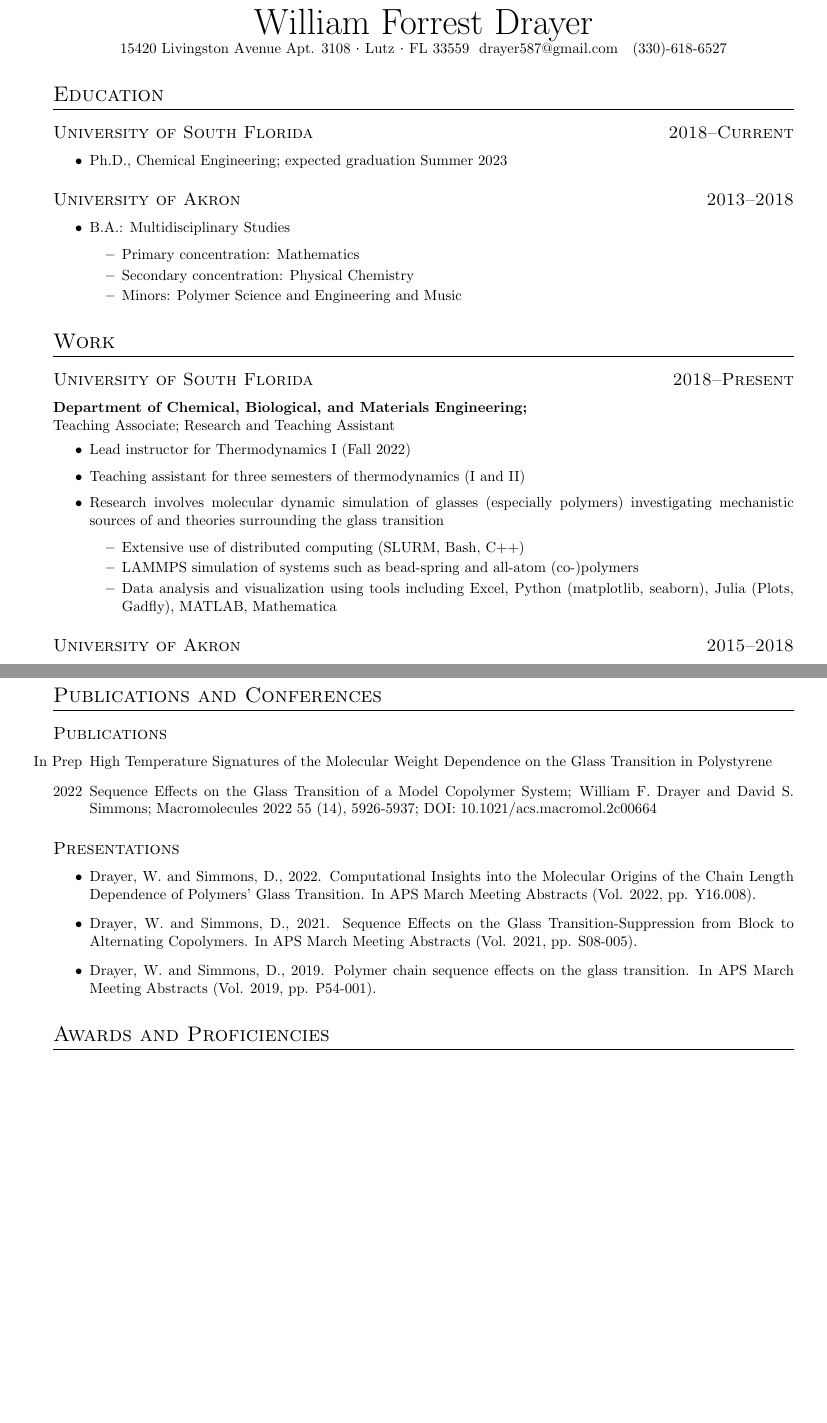
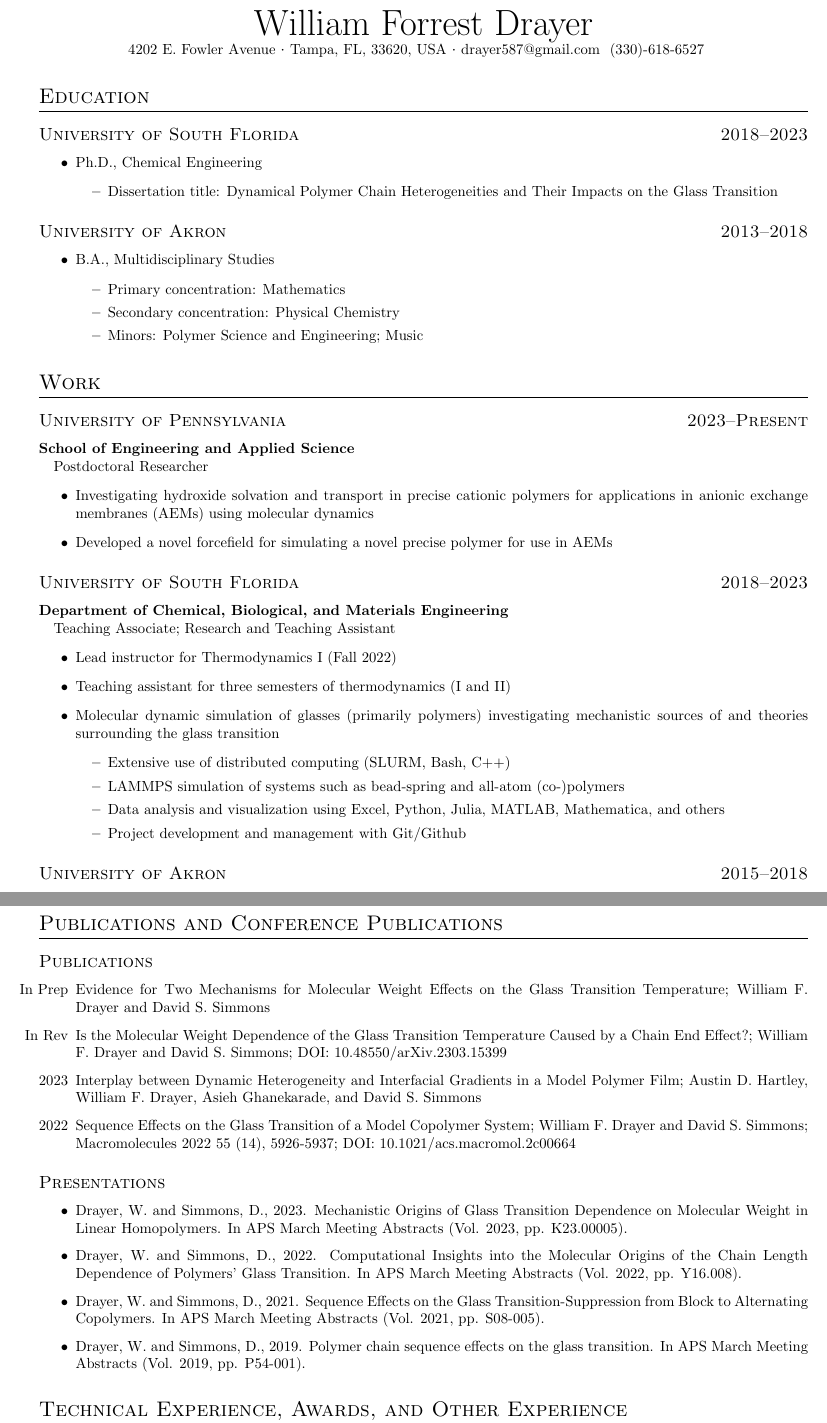
Before and after one commit to drayer587/wfd_cv, a LaTeX CV (main.tex): two parts of pages 1 and 2 of 2 before the commit and two parts of pages 1 and 2 of 3 after it, joined at a grey line, cut so that both start at the same text, the shorter picture padded with empty space. Compiled offline with pdfLaTeX.

Commit message:
cv update
second paper; minor tweaks

```diff
--- a/main.tex
+++ b/main.tex
@@ -1,39 +1,53 @@
 \documentclass{my_cv}
-\usepackage[a4paper, total={7in, 9in}]{geometry}
+%\usepackage[a4paper, total={7in, 9.5in}]{geometry}
+\usepackage[a4paper, top=1in, bottom=1in, left=0.5in, right=0.5in]{geometry}
+\usepackage{pdfpages}
 
 \begin{document}
 
 \name{William Forrest Drayer}
-\contact{15420 Livingston Avenue Apt. 3108}{Lutz}{FL 33559}{drayer587@gmail.com}{(330)-618-6527}
+\contact{4202 E. Fowler Avenue}{Tampa, FL, 33620, USA}{drayer587@gmail.com}{(330)-618-6527}
 
 \section{Education}
-\datedsubsection{University of South Florida}{2018--Current}
+\datedsubsection{University of South Florida}{2018--2023}
 \begin{itemize}
-    \item Ph.D., Chemical Engineering; expected graduation Summer 2023
+    \item Ph.D., Chemical Engineering
+    \begin{itemize}
+        \item Dissertation title: Dynamical Polymer Chain Heterogeneities and Their Impacts on the Glass Transition
+    \end{itemize}
 \end{itemize}
 \datedsubsection{University of Akron}{2013--2018}
 \begin{itemize}
-    \item B.A.: Multidisciplinary Studies
+    \item B.A., Multidisciplinary Studies
     \begin{itemize}
         \item Primary concentration: Mathematics
         \item Secondary concentration: Physical Chemistry
-    \item Minors: Polymer Science and Engineering and Music
+    \item Minors: Polymer Science and Engineering; Music
     \end{itemize}
 \end{itemize}
 
 \section{Work}
-\datedsubsection{University of South Florida}{2018--Present}
-\paragraph{Department of Chemical, Biological, and Materials Engineering;\\}
+\datedsubsection{University of Pennsylvania}{2023--Present}
+\paragraph{School of Engineering and Applied Science\\}
+Post\-doctoral Researcher
+\begin{itemize}
+    \item Investigating hydroxide solvation and transport in precise cation\-ic polymers for applications in anionic exchange membranes (AEMs) using molecular dynamics
+    \item Developed a novel force\-field for simulating a novel precise polymer for use in AEMs
+\end{itemize}
+
+\datedsubsection{University of South Florida}{2018--2023}
+\paragraph{Department of Chemical, Biological, and Materials Engineering\\}
 Teaching Associate; Research and Teaching Assistant
 \begin{itemize}
     \item Lead instructor for Thermodynamics I (Fall 2022)
     \item Teaching assistant for three semesters of thermodynamics (I and II)
     %; assistance with lecture, assignment, and examination preparation and evaluation, and occasional supplementary lectures.
-    \item Research involves molecular dynamic simulation of glasses (especially polymers) investigating mechanistic sources of and theories surrounding the glass transition
+    \item Molecular dynamic simulation of glasses (primarily polymers) investigating mechanistic sources of and theories surrounding the glass transition
     \begin{itemize}
         \item Extensive use of distributed computing (SLURM, Bash, C++)
         \item LAMMPS simulation of systems such as bead-spring and all-atom (co-)polymers
-        \item Data analysis and visualization using tools including Excel, Python (matplotlib, seaborn), Julia (Plots, Gadfly), MATLAB, Mathematica
+        \item Data analysis and visualization using Excel, Python, Julia, MATLAB, Mathematica, and others
+        \item Project development and management with Git/Github
     \end{itemize}
 \end{itemize}
 
@@ -62,20 +76,21 @@ Research Assistant
     \item Operated high-speed impact data collection
 \end{itemize}
 
-\section{Publications and Conferences}
+\section{Publications and Conference Publications}
 \datedsubsection{Publications}{}
 \begin{itemize}
-    \item[In Prep] High Temperature Signatures of the Molecular Weight Dependence on the Glass Transition in Polystyrene
+    \item[In Prep] Evidence for Two Mechanisms for Molecular Weight Effects on the Glass Transition Temperature; William F. Drayer and David S. Simmons
+    \item[In Rev] Is the Molecular Weight Dependence of the Glass Transition Temperature Caused by a Chain End Effect?; William F. Drayer and David S. Simmons; DOI: 10.48550/arXiv.2303.15399
+    \item[2023] Interplay between Dynamic Heterogeneity and Inter\-facial Gradients in a Model Polymer Film; Austin D. Hartley, William F. Drayer, Asieh Ghanekarade, and David S. Simmons
     \item[2022] Sequence Effects on the Glass Transition of a Model Co\-polymer System; William F. Drayer and David S. Simmons; Macromolecules 2022 55 (14), 5926-5937; DOI: 10.1021/acs.macromol.2c00664
 \end{itemize}
 
 \datedsubsection{Presentations}{}
 \begin{itemize}
+    \item Drayer, W. and Simmons, D., 2023. Mechanistic Origins of Glass Transition Dependence on Molecular Weight in Linear Homopolymers. In APS March Meeting Abstracts (Vol. 2023, pp. K23.00005).
     \item Drayer, W. and Simmons, D., 2022. Computational Insights into the Molecular Origins of the Chain Length Dependence of Polymers' Glass Transition. In APS March Meeting Abstracts (Vol. 2022, pp. Y16.008).
     \item Drayer, W. and Simmons, D., 2021. Sequence Effects on the Glass Transition-Suppression from Block to Alternating Co\-polymers. In APS March Meeting Abstracts (Vol. 2021, pp. S08-005).
     \item Drayer, W. and Simmons, D., 2019. Polymer chain sequence effects on the glass transition. In APS March Meeting Abstracts (Vol. 2019, pp. P54-001).
 \end{itemize}
 
-\section{Awards and Proficiencies}
-\paragraph{Selected Awards:}
-\begin{itemize}
+\section{Technical Experience, Awards, and Other Experience}
```
Also changed, not shown: cv.pdf, main.tex (34 more changed lines).
